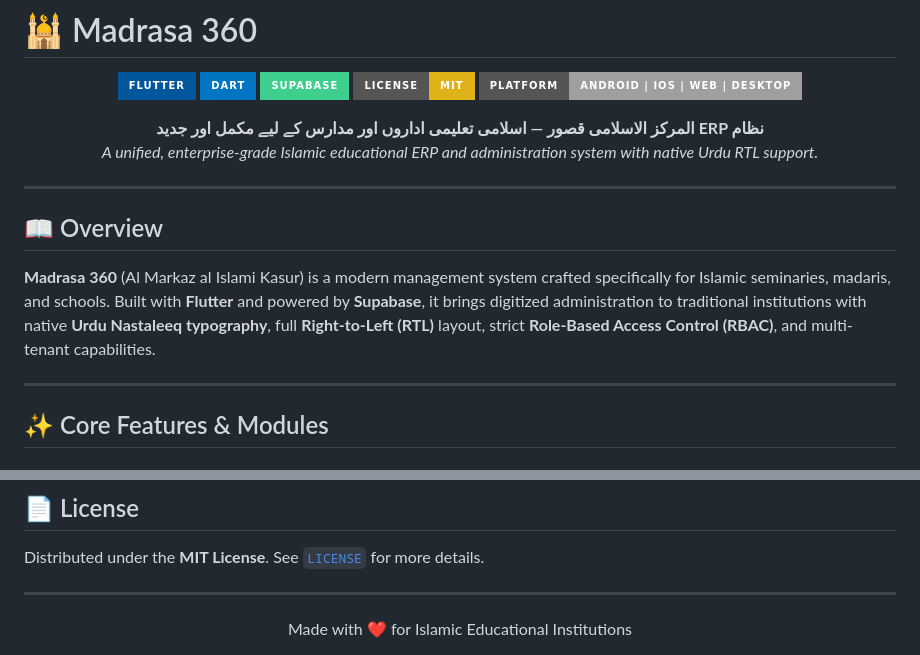
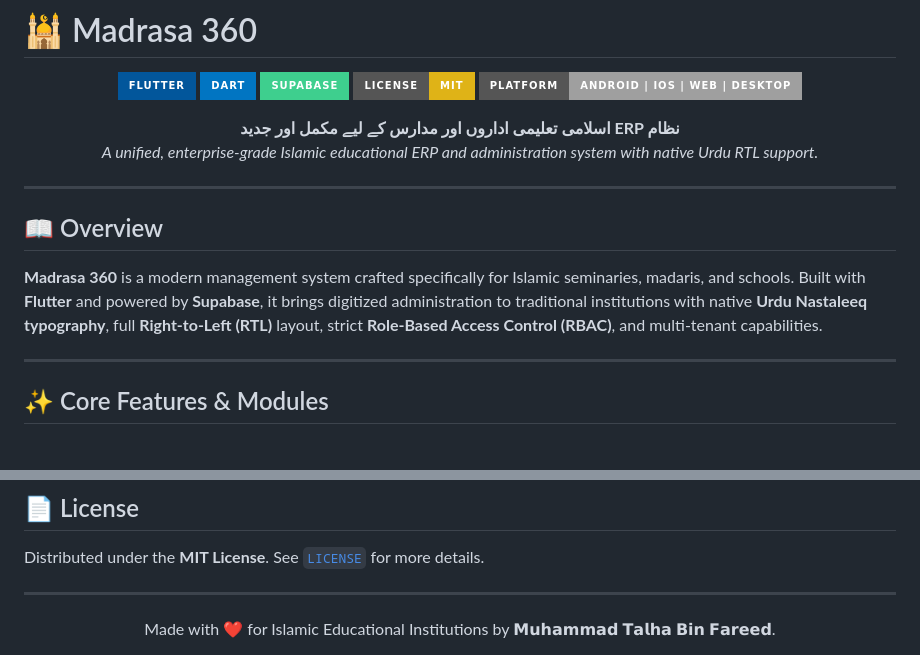
Before and after one commit to TalhaGoharWeb/Madrassa-360, a Markdown page: README.md, 2 parts joined by grey strips. Rendered like a GitHub page; badges without logos.

```diff
--- a/README.md
+++ b/README.md
@@ -9,7 +9,7 @@
 ![Platform](https://img.shields.io/badge/Platform-Android%20%7C%20iOS%20%7C%20Web%20%7C%20Desktop-lightgrey?style=for-the-badge)
 
 <p align="center">
-  <b>المرکز الاسلامی قصور — اسلامی تعلیمی اداروں اور مدارس کے لیے مکمل اور جدید ERP نظام</b><br>
+  <b> اسلامی تعلیمی اداروں اور مدارس کے لیے مکمل اور جدید ERP نظام</b><br>
   <i>A unified, enterprise-grade Islamic educational ERP and administration system with native Urdu RTL support.</i>
 </p>
 
@@ -19,7 +19,7 @@
 
 ## 📖 Overview
 
-**Madrasa 360** (Al Markaz al Islami Kasur) is a modern management system crafted specifically for Islamic seminaries, madaris, and schools. Built with **Flutter** and powered by **Supabase**, it brings digitized administration to traditional institutions with native **Urdu Nastaleeq typography**, full **Right-to-Left (RTL)** layout, strict **Role-Based Access Control (RBAC)**, and multi-tenant capabilities.
+**Madrasa 360**  is a modern management system crafted specifically for Islamic seminaries, madaris, and schools. Built with **Flutter** and powered by **Supabase**, it brings digitized administration to traditional institutions with native **Urdu Nastaleeq typography**, full **Right-to-Left (RTL)** layout, strict **Role-Based Access Control (RBAC)**, and multi-tenant capabilities.
 
 ---
 
@@ -200,5 +200,5 @@ Distributed under the **MIT License**. See [`LICENSE`](LICENSE) for more details
 ---
 
 <div align="center">
-  Made with ❤️ for Islamic Educational Institutions
+  Made with ❤️ for Islamic Educational Institutions by 𝗠𝘂𝗵𝗮𝗺𝗺𝗮𝗱 𝗧𝗮𝗹𝗵𝗮 𝗕𝗶𝗻 𝗙𝗮𝗿𝗲𝗲𝗱.
 </div>
```
